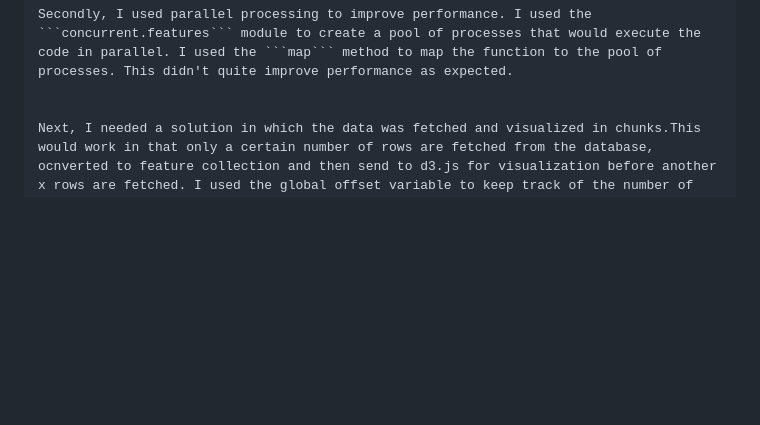
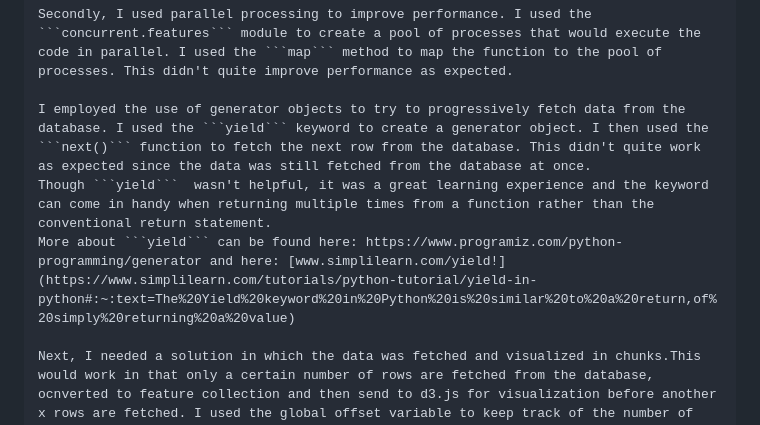
Before and after one commit to bruceMug/choropleth_map, a Markdown page: README.md, the part around the change. Drawn GitHub-style; blank space fills up the shorter version.

Commit message:
added yield keyword step

````diff
--- a/README.md
+++ b/README.md
@@ -109,6 +109,9 @@ This (comprehension and precompiling) improved performance by ~ 10 seconds.
 
 Secondly, I used parallel processing to improve performance. I used the ```concurrent.features``` module to create a pool of processes that would execute the code in parallel. I used the ```map``` method to map the function to the pool of processes. This didn't quite improve performance as expected.
 
+I employed the use of generator objects to try to progressively fetch data from the database. I used the ```yield``` keyword to create a generator object. I then used the ```next()``` function to fetch the next row from the database. This didn't quite work as expected since the data was still fetched from the database at once.
+Though ```yield```  wasn't helpful, it was a great learning experience and the keyword can come in handy when returning multiple times from a function rather than the conventional return statement.
+More about ```yield``` can be found here: https://www.programiz.com/python-programming/generator and here: [www.simplilearn.com/yield!](https://www.simplilearn.com/tutorials/python-tutorial/yield-in-python#:~:text=The%20Yield%20keyword%20in%20Python%20is%20similar%20to%20a%20return,of%20simply%20returning%20a%20value)
 
 Next, I needed a solution in which the data was fetched and visualized in chunks.This would work in that only a certain number of rows are fetched from the database, ocnverted to feature collection and then send to d3.js for visualization before another x rows are fetched. I used the global offset variable to keep track of the number of rows that had been fetched. I then used a custom ```fetchandRender()``` function plus ```(`/map?offset=${offset}`)``` in js to achieve the feat. This had been a problem since that start i.e (progressively render the map as the data is fetched from the database).
 
````
